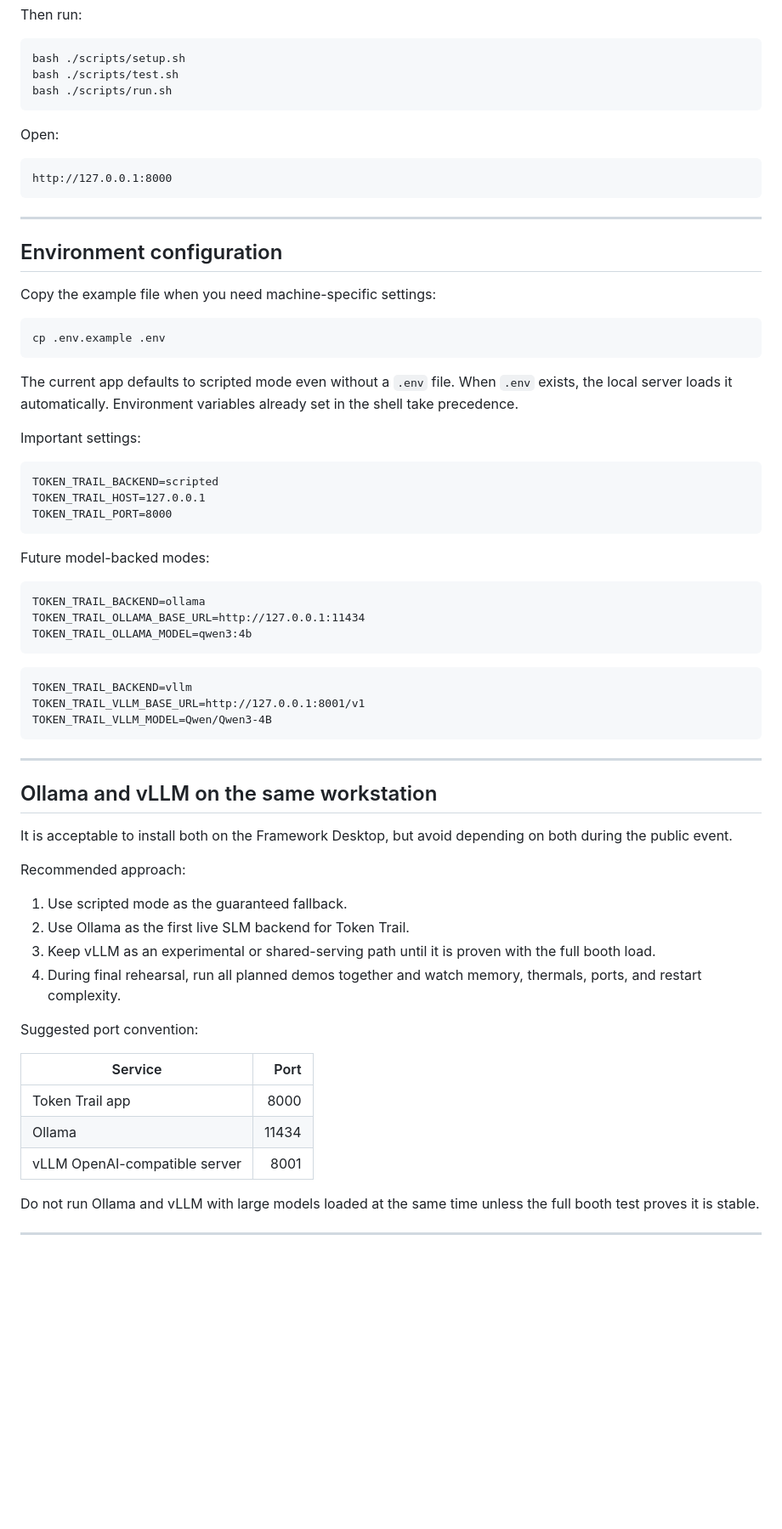
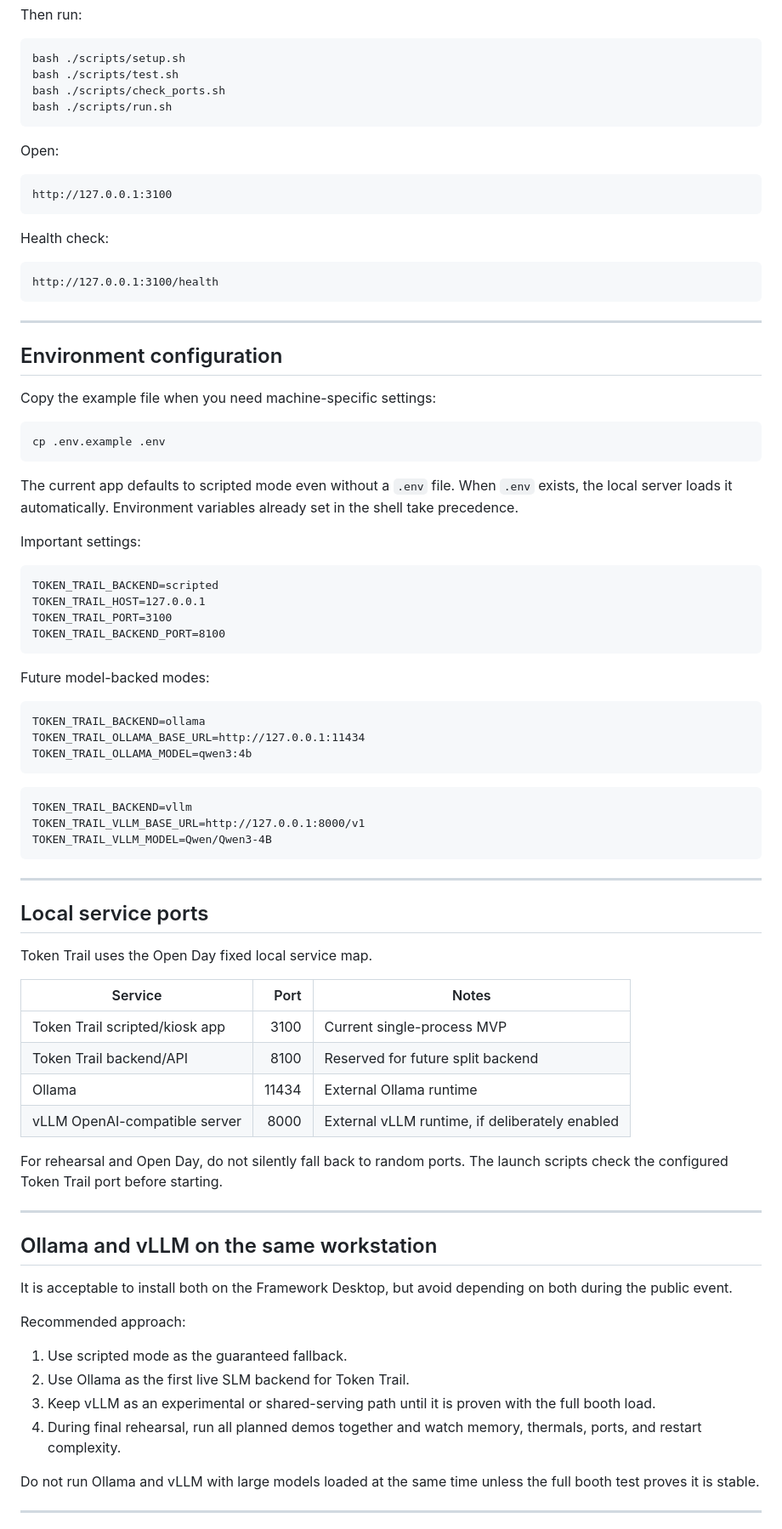
Before and after one commit to ozyjay/TokenTrail, a Markdown page: docs/DEVELOPMENT_ENVIRONMENTS.md, the part around one of its changes. Shown at 85% size. Drawn GitHub-style; blank space fills up the shorter version.

Commit message:
Update development docs for fixed ports

````diff
--- a/docs/DEVELOPMENT_ENVIRONMENTS.md
+++ b/docs/DEVELOPMENT_ENVIRONMENTS.md
@@ -65,13 +72,20 @@ Then run:
 ```bash
 bash ./scripts/setup.sh
 bash ./scripts/test.sh
+bash ./scripts/check_ports.sh
 bash ./scripts/run.sh
 ```
 
 Open:
 
 ```text
-http://127.0.0.1:8000
+http://127.0.0.1:3100
+```
+
+Health check:
+
+```text
+http://127.0.0.1:3100/health
 ```
 
 ---
@@ -84,16 +98,15 @@ Copy the example file when you need machine-specific settings:
 cp .env.example .env
 ```
 
-The current app defaults to scripted mode even without a `.env` file.
-When `.env` exists, the local server loads it automatically. Environment
-variables already set in the shell take precedence.
+The current app defaults to scripted mode even without a `.env` file. When `.env` exists, the local server loads it automatically. Environment variables already set in the shell take precedence.
 
 Important settings:
 
 ```text
 TOKEN_TRAIL_BACKEND=scripted
 TOKEN_TRAIL_HOST=127.0.0.1
-TOKEN_TRAIL_PORT=8000
+TOKEN_TRAIL_PORT=3100
+TOKEN_TRAIL_BACKEND_PORT=8100
 ```
 
 Future model-backed modes:
@@ -106,9 +119,24 @@ TOKEN_TRAIL_OLLAMA_MODEL=qwen3:4b
 
 ```text
 TOKEN_TRAIL_BACKEND=vllm
-TOKEN_TRAIL_VLLM_BASE_URL=http://127.0.0.1:8001/v1
+TOKEN_TRAIL_VLLM_BASE_URL=http://127.0.0.1:8000/v1
 TOKEN_TRAIL_VLLM_MODEL=Qwen/Qwen3-4B
 ```
+
+---
+
+## Local service ports
+
+Token Trail uses the Open Day fixed local service map.
+
+| Service | Port | Notes |
+|---|---:|---|
+| Token Trail scripted/kiosk app | 3100 | Current single-process MVP |
+| Token Trail backend/API | 8100 | Reserved for future split backend |
+| Ollama | 11434 | External Ollama runtime |
+| vLLM OpenAI-compatible server | 8000 | External vLLM runtime, if deliberately enabled |
+
+For rehearsal and Open Day, do not silently fall back to random ports. The launch scripts check the configured Token Trail port before starting.
 
 ---
 
@@ -122,14 +150,6 @@ Recommended approach:
 2. Use Ollama as the first live SLM backend for Token Trail.
 3. Keep vLLM as an experimental or shared-serving path until it is proven with the full booth load.
 4. During final rehearsal, run all planned demos together and watch memory, thermals, ports, and restart complexity.
-
-Suggested port convention:
-
-| Service | Port |
-|---|---:|
-| Token Trail app | 8000 |
-| Ollama | 11434 |
-| vLLM OpenAI-compatible server | 8001 |
 
 Do not run Ollama and vLLM with large models loaded at the same time unless the full booth test proves it is stable.
 
````
Also changed, not shown: other parts of docs/DEVELOPMENT_ENVIRONMENTS.md (+8 -1 lines).
